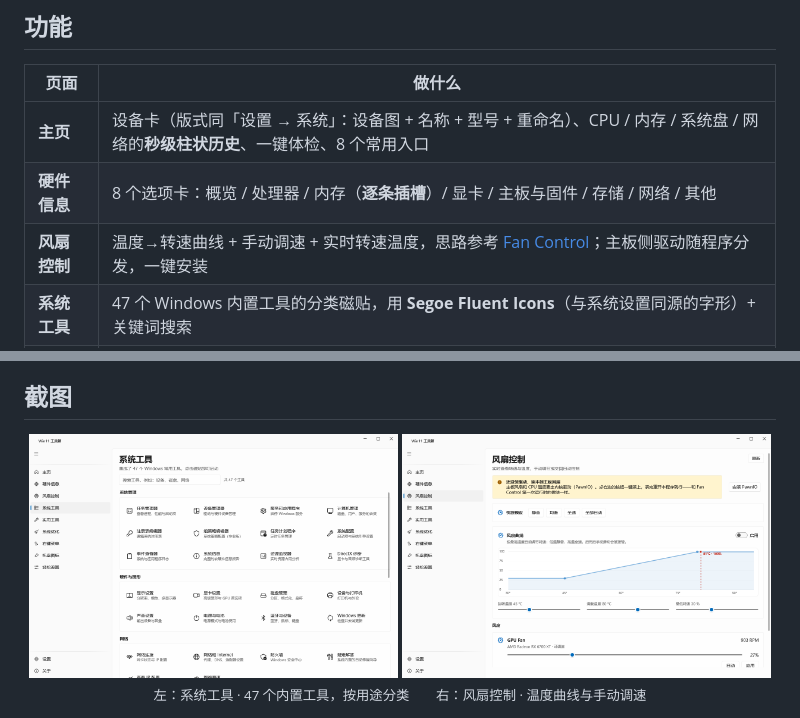
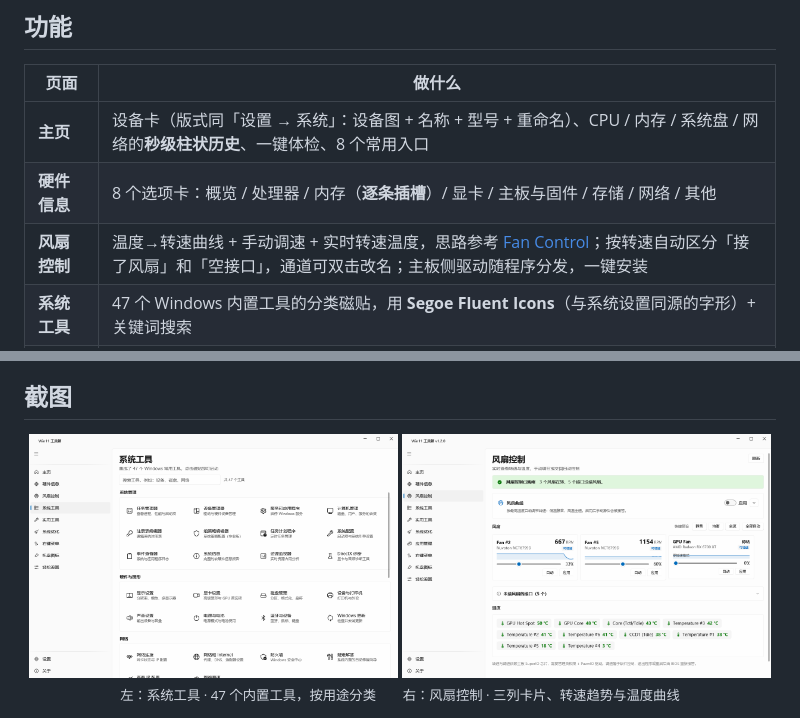
Before and after one commit to Horizen5/Win11Toolbox, a Markdown page: README.md, 2 parts joined by grey strips. Rendered like a GitHub page; pictures changed too: docs/screenshots/fan.png.

Commit message:
README：更新风扇页截图与说明

```diff
--- a/README.md
+++ b/README.md
@@ -38,7 +38,7 @@ Windows 11 的设置项散在十几个地方：想显示文件扩展名要翻三
 | --- | --- |
 | **主页** | 设备卡（版式同「设置 → 系统」：设备图 + 名称 + 型号 + 重命名）、CPU / 内存 / 系统盘 / 网络的**秒级柱状历史**、一键体检、8 个常用入口 |
 | **硬件信息** | 8 个选项卡：概览 / 处理器 / 内存（**逐条插槽**）/ 显卡 / 主板与固件 / 存储 / 网络 / 其他 |
-| **风扇控制** | 温度→转速曲线 + 手动调速 + 实时转速温度，思路参考 [Fan Control](https://github.com/Rem0o/FanControl.Releases)；主板侧驱动随程序分发，一键安装 |
+| **风扇控制** | 温度→转速曲线 + 手动调速 + 实时转速温度，思路参考 [Fan Control](https://github.com/Rem0o/FanControl.Releases)；按转速自动区分「接了风扇」和「空接口」，通道可双击改名；主板侧驱动随程序分发，一键安装 |
 | **系统工具** | 47 个 Windows 内置工具的分类磁贴，用 **Segoe Fluent Icons**（与系统设置同源的字形）+ 关键词搜索 |
 | **实用工具** | 文件哈希、Base64 / URL 编解码、随机密码、**2FA 验证码**（TOTP，密钥不落盘）、端口检测、Ping |
 | **系统优化** | 临时文件扫描清理、回收站、DNS 缓存、图标缓存、资源管理器重启、`sfc`、启动项列表（带软件图标，同任务管理器） |
@@ -63,7 +63,7 @@ Windows 11 的设置项散在十几个地方：想显示文件扩展名要翻三
   <img src="docs/screenshots/tools.png" alt="系统工具" width="49%">
   <img src="docs/screenshots/fan.png" alt="风扇控制" width="49%">
   <br>
-  <sub>左：系统工具 · 47 个内置工具，按用途分类　　右：风扇控制 · 温度曲线与手动调速</sub>
+  <sub>左：系统工具 · 47 个内置工具，按用途分类　　右：风扇控制 · 三列卡片、转速趋势与温度曲线</sub>
 </p>
 
 <p align="center">
```
